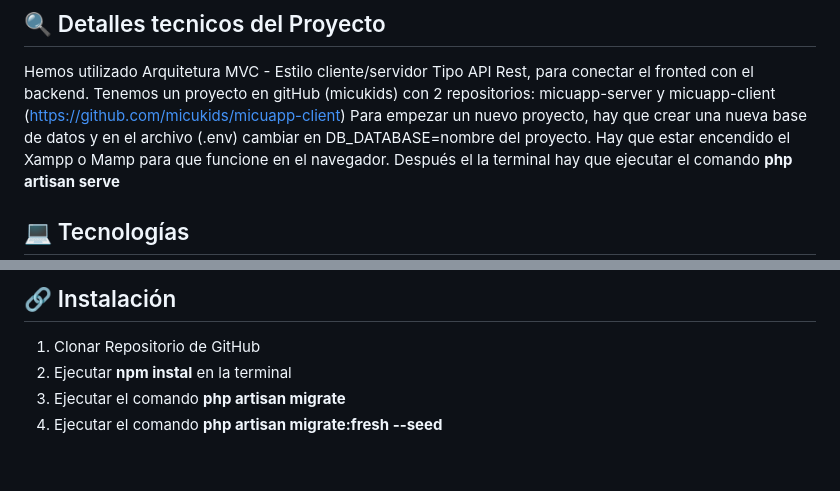
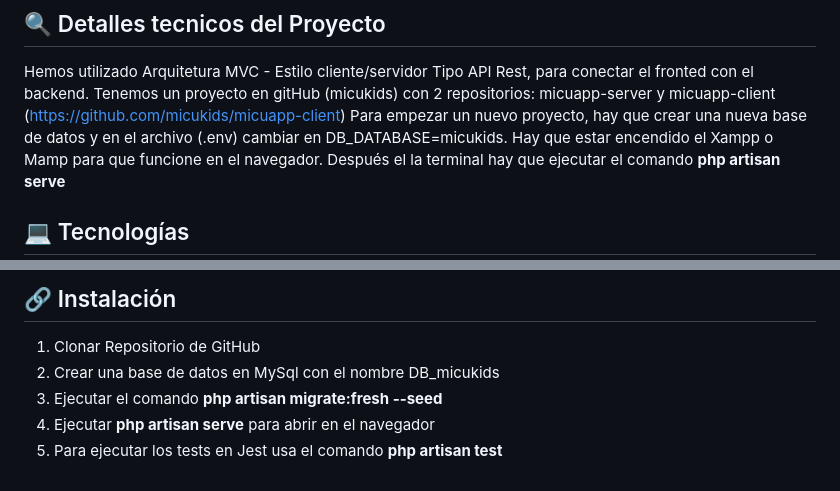
Before and after one commit to micukids/micuapp-server, a Markdown page: README.md, 2 parts joined by grey strips. GitHub-like rendering.

```diff
--- a/README.md
+++ b/README.md
@@ -24,7 +24,7 @@ El cliente necesita desarrollar una experiencia educativa para menores de 5 año
 Hemos utilizado Arquitetura MVC - Estilo cliente/servidor
 Tipo API Rest, para conectar el fronted con el backend.
 Tenemos un proyecto en gitHub (micukids) con 2 repositorios: micuapp-server y micuapp-client (https://github.com/micukids/micuapp-client)
-Para empezar un nuevo proyecto, hay que crear una nueva base de datos y en el archivo (.env) cambiar en DB_DATABASE=nombre del proyecto.
+Para empezar un nuevo proyecto, hay que crear una nueva base de datos y en el archivo (.env) cambiar en DB_DATABASE=micukids.
 Hay que estar encendido el Xampp o Mamp para que funcione en el navegador. Después el la terminal hay que ejecutar el comando **php artisan serve**
 
 
@@ -65,6 +65,7 @@ Somos un equipo de 5 mujeres, apasionadas por el proyecto web MicuKids:
 
 ## :link: Instalación
 1. Clonar Repositorio de GitHub
-2. Ejecutar **npm instal** en la terminal
-3. Ejecutar el comando **php artisan migrate**
-4. Ejecutar el comando **php artisan migrate:fresh --seed**
+2. Crear una base de datos en MySql con el nombre DB_micukids
+3. Ejecutar el comando **php artisan migrate:fresh --seed**
+4. Ejecutar **php artisan serve** para abrir en el navegador
+5. Para ejecutar los tests en Jest usa el comando **php artisan test**
```
